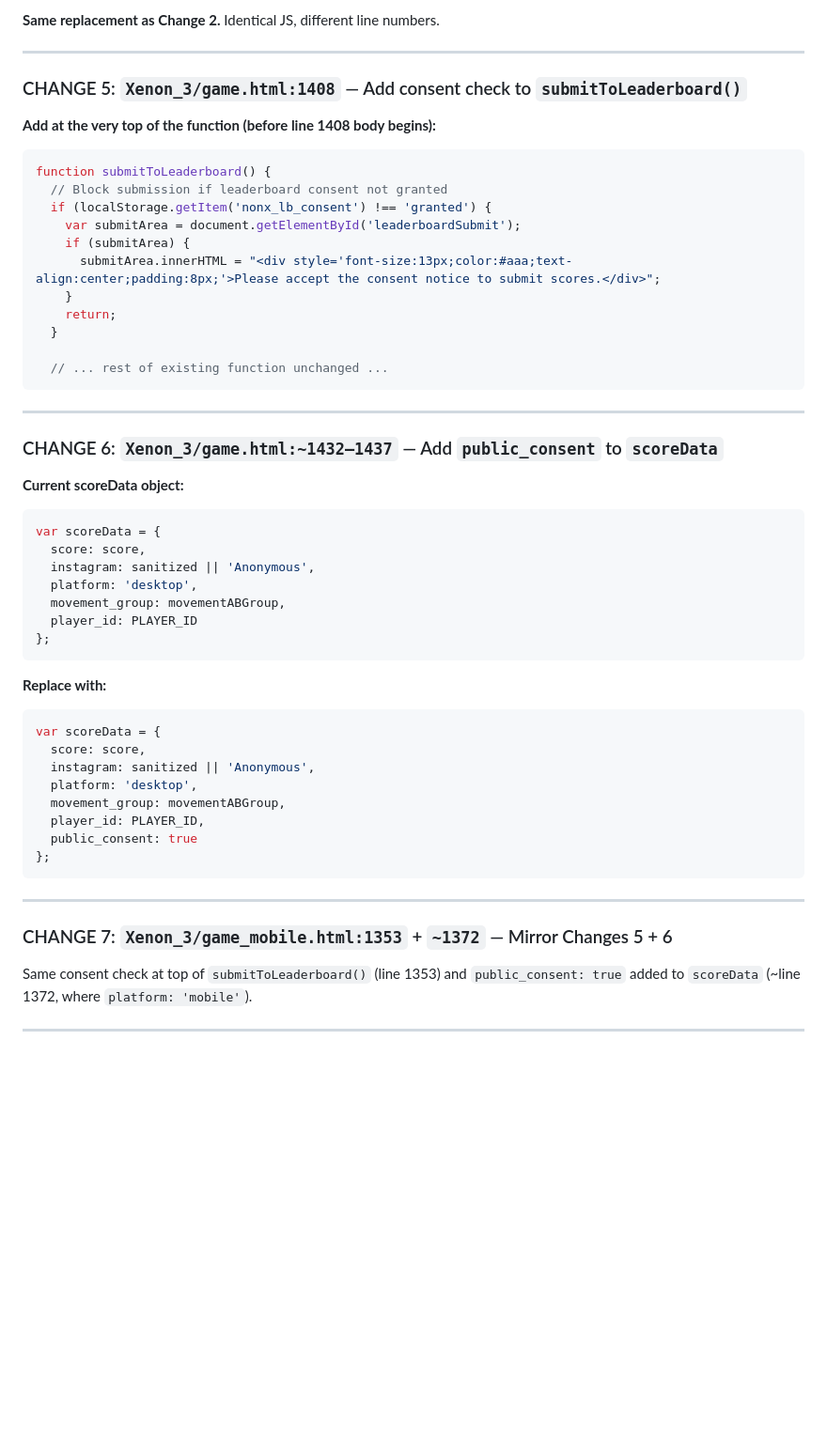
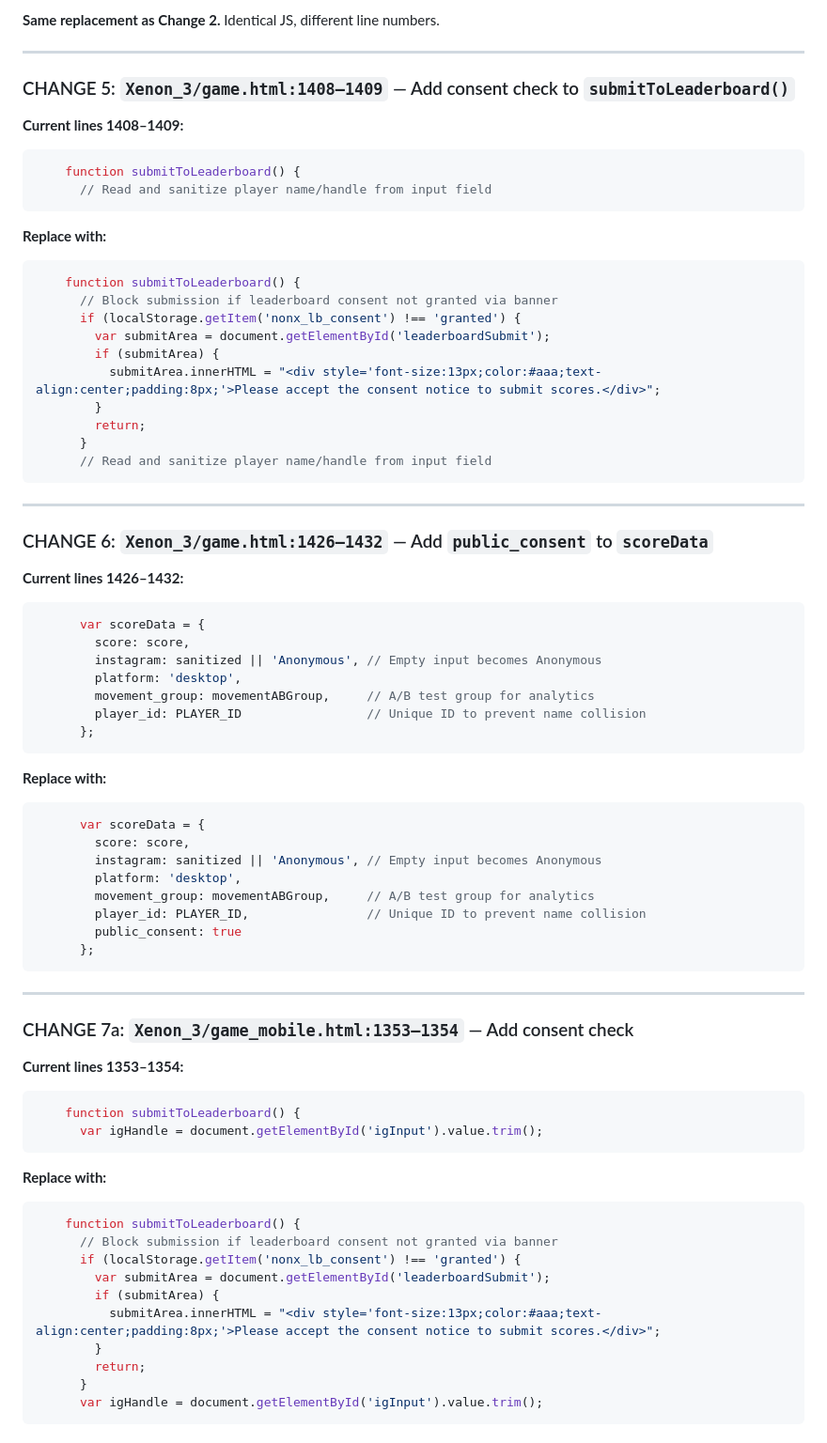
Before and after one commit to kstanigar/non-x_analytics, a Markdown page: docs/XEN-1_Privacy_Disclosure_Plan.md, the part around one of its changes. Shown at 94% size. Drawn GitHub-style; blank space fills up the shorter version.

Commit message:
docs: XEN-1 plan — exact line numbers confirmed for all 14 changes

````diff
--- a/docs/XEN-1_Privacy_Disclosure_Plan.md
+++ b/docs/XEN-1_Privacy_Disclosure_Plan.md
@@ -225,52 +225,76 @@ Already linked from Xenon_3 `terms.html:213` and `privacy.html:204`.
 
 ---
 
-### CHANGE 5: `Xenon_3/game.html:1408` — Add consent check to `submitToLeaderboard()`
+### CHANGE 5: `Xenon_3/game.html:1408–1409` — Add consent check to `submitToLeaderboard()`
 
-**Add at the very top of the function (before line 1408 body begins):**
+**Current lines 1408–1409:**
 ```javascript
-function submitToLeaderboard() {
-  // Block submission if leaderboard consent not granted
-  if (localStorage.getItem('nonx_lb_consent') !== 'granted') {
-    var submitArea = document.getElementById('leaderboardSubmit');
-    if (submitArea) {
-      submitArea.innerHTML = "<div style='font-size:13px;color:#aaa;text-align:center;padding:8px;'>Please accept the consent notice to submit scores.</div>";
-    }
-    return;
-  }
+    function submitToLeaderboard() {
+      // Read and sanitize player name/handle from input field
+```
 
-  // ... rest of existing function unchanged ...
+**Replace with:**
+```javascript
+    function submitToLeaderboard() {
+      // Block submission if leaderboard consent not granted via banner
+      if (localStorage.getItem('nonx_lb_consent') !== 'granted') {
+        var submitArea = document.getElementById('leaderboardSubmit');
+        if (submitArea) {
+          submitArea.innerHTML = "<div style='font-size:13px;color:#aaa;text-align:center;padding:8px;'>Please accept the consent notice to submit scores.</div>";
+        }
+        return;
+      }
+      // Read and sanitize player name/handle from input field
 ```
 
 ---
 
-### CHANGE 6: `Xenon_3/game.html:~1432–1437` — Add `public_consent` to `scoreData`
+### CHANGE 6: `Xenon_3/game.html:1426–1432` — Add `public_consent` to `scoreData`
 
-**Current scoreData object:**
+**Current lines 1426–1432:**
 ```javascript
-var scoreData = {
-  score: score,
-  instagram: sanitized || 'Anonymous',
-  platform: 'desktop',
-  movement_group: movementABGroup,
-  player_id: PLAYER_ID
-};
+      var scoreData = {
+        score: score,
+        instagram: sanitized || 'Anonymous', // Empty input becomes Anonymous
+        platform: 'desktop',
+        movement_group: movementABGroup,     // A/B test group for analytics
+        player_id: PLAYER_ID                 // Unique ID to prevent name collision
+      };
 ```
 
 **Replace with:**
 ```javascript
-var scoreData = {
-  score: score,
-  instagram: sanitized || 'Anonymous',
-  platform: 'desktop',
-  movement_group: movementABGroup,
-  player_id: PLAYER_ID,
-  public_consent: true
-};
+      var scoreData = {
+        score: score,
+        instagram: sanitized || 'Anonymous', // Empty input becomes Anonymous
+        platform: 'desktop',
+        movement_group: movementABGroup,     // A/B test group for analytics
+        player_id: PLAYER_ID,                // Unique ID to prevent name collision
+        public_consent: true
+      };
 ```
 
 ---
 
-### CHANGE 7: `Xenon_3/game_mobile.html:1353` + `~1372` — Mirror Changes 5 + 6
+### CHANGE 7a: `Xenon_3/game_mobile.html:1353–1354` — Add consent check
 
-Same consent check at top of `submitToLeaderboard()` (line 1353) and `public_consent: true` added to `scoreData` (~line 1372, where `platform: 'mobile'`).
+**Current lines 1353–1354:**
+```javascript
+    function submitToLeaderboard() {
+      var igHandle = document.getElementById('igInput').value.trim();
+```
+
+**Replace with:**
+```javascript
+    function submitToLeaderboard() {
+      // Block submission if leaderboard consent not granted via banner
+      if (localStorage.getItem('nonx_lb_consent') !== 'granted') {
+        var submitArea = document.getElementById('leaderboardSubmit');
+        if (submitArea) {
+          submitArea.innerHTML = "<div style='font-size:13px;color:#aaa;text-align:center;padding:8px;'>Please accept the consent notice to submit scores.</div>";
+        }
+        return;
+      }
+      var igHandle = document.getElementById('igInput').value.trim();
+```
+
````
Also changed, not shown: other parts of docs/XEN-1_Privacy_Disclosure_Plan.md (+24 -0 lines).
